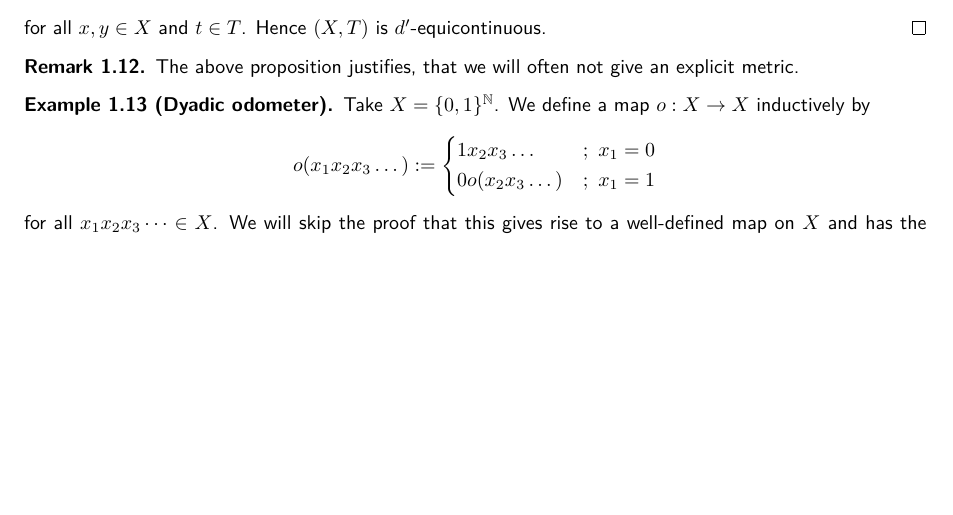
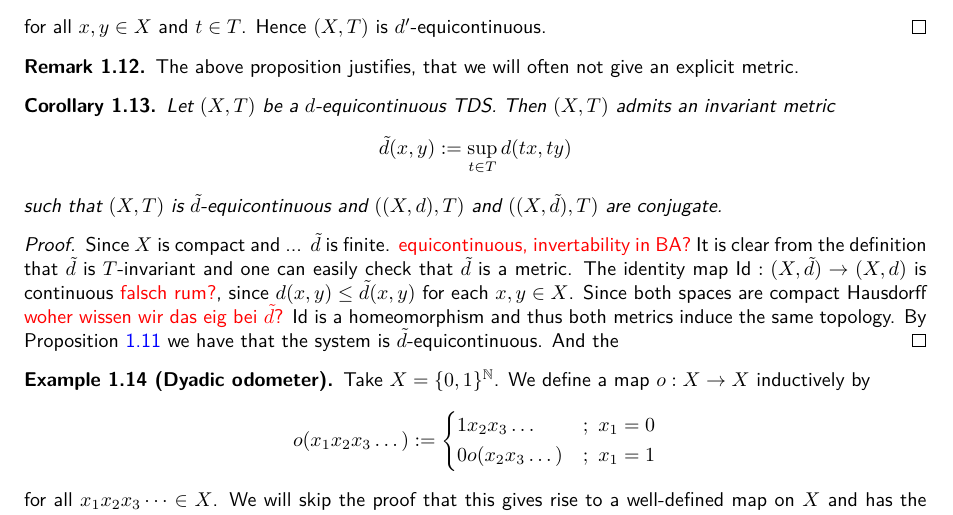
Before and after one commit to jd11111/isem-project, a LaTeX document (main.tex, which reads sections/equicontinuity.tex): part of page 3 of 8, cut so that both start at the same text, the shorter picture padded with empty space. Compiled offline with pdfLaTeX.

Commit message:
started adding to invariant metric

```diff
--- a/sections/equicontinuity.tex
+++ b/sections/equicontinuity.tex
@@ -129,6 +130,26 @@
 \begin{remark}
 	The above proposition justifies, that we will often not give an explicit metric.
 \end{remark}
+
+\begin{corollary}
+	Let $(X, T)$ be a $d$-equicontinuous TDS.
+	Then $(X, T)$ admits an invariant metric
+	\[ \tilde{d}(x, y) := \sup_{t \in T} d(tx, ty) \]
+	such that $(X, T)$ is $\tilde{d}$-equicontinuous
+	and $((X, d), T)$ and $((X, \tilde{d}), T)$ are conjugate.
+\end{corollary}
+
+\begin{proof}
+	Since $X$ is compact and ... $\tilde{d}$ is finite. {\color{red} equicontinuous, invertability in BA?}
+	It is clear from the definition that $\tilde{d}$ is $T$-invariant
+	and one can easily check that $\tilde{d}$ is a metric.
+	The identity map $\text{Id} : (X, \tilde{d}) \to (X, d)$ is continuous {\color{red} falsch rum?},
+	since $d(x, y) \leq \tilde{d}(x, y)$ for each $x, y \in X$.
+	Since both spaces are compact Hausdorff {\color{red} woher wissen wir das eig bei $\tilde{d}$?}
+	$\text{Id}$ is a homeomorphism and thus both metrics induce the same topology.
+	By Proposition \ref{prop:metricindipendent} we have that the system is $\tilde{d}$-equicontinuous.
+	And the
+\end{proof}
 
 \begin{example}[Dyadic odometer]
 	Take $X = \{0, 1\}^\mathbb{N}$. We define a map $o: X \to X$ inductively by
```
Also changed, not shown: sections/equicontinuity.tex (1 more changed lines).
